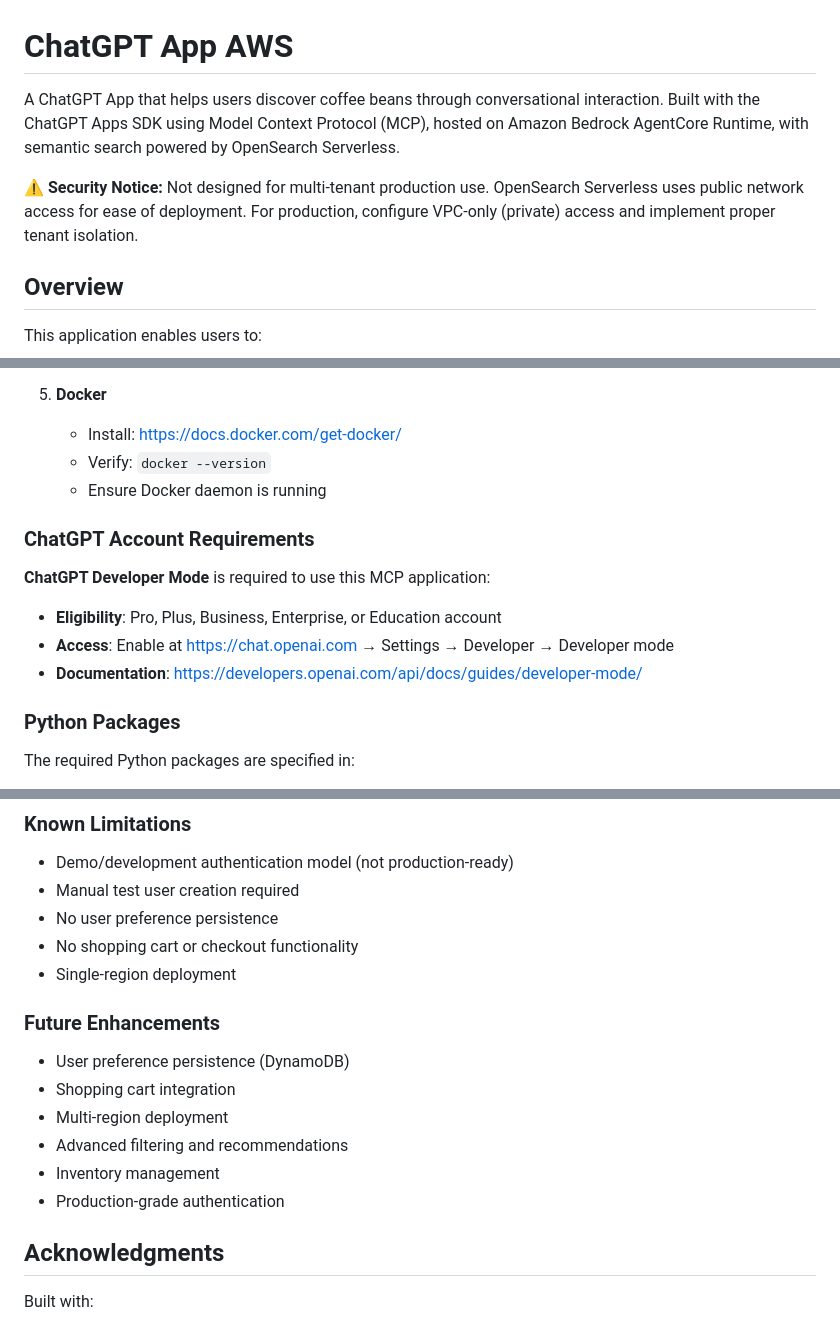
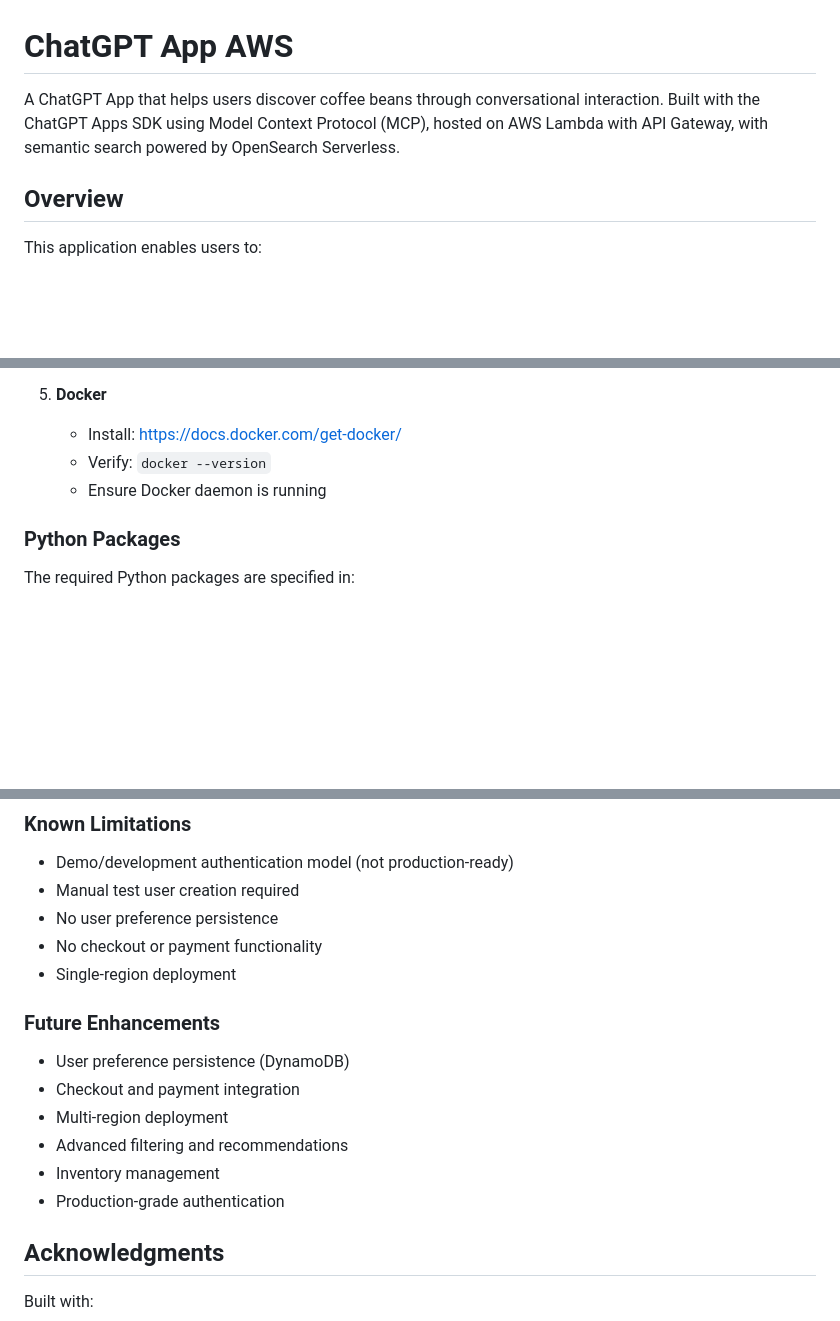
Before and after one commit to aws-samples/sample-aws-chatgpt-app-hosting, a Markdown page: README.md, 3 parts joined by grey strips. Drawn GitHub-style; blank space fills up the shorter version.

```diff
--- a/README.md
+++ b/README.md
@@ -1,8 +1,6 @@
 # ChatGPT App AWS
 
-A ChatGPT App that helps users discover coffee beans through conversational interaction. Built with the ChatGPT Apps SDK using Model Context Protocol (MCP), hosted on Amazon Bedrock AgentCore Runtime, with semantic search powered by OpenSearch Serverless.
-
-**⚠️ Security Notice:** Not designed for multi-tenant production use. OpenSearch Serverless uses public network access for ease of deployment. For production, configure VPC-only (private) access and implement proper tenant isolation.
+A ChatGPT App that helps users discover coffee beans through conversational interaction. Built with the ChatGPT Apps SDK using Model Context Protocol (MCP), hosted on AWS Lambda with API Gateway, with semantic search powered by OpenSearch Serverless.
 
 ## Overview
 
@@ -49,14 +47,6 @@ Before deploying this application, ensure you have the following installed and c
    - Verify: `docker --version`
    - Ensure Docker daemon is running
 
-### ChatGPT Account Requirements
-
-**ChatGPT Developer Mode** is required to use this MCP application:
-- **Eligibility**: Pro, Plus, Business, Enterprise, or Education account
-- **Access**: Enable at https://chat.openai.com → Settings → Developer → Developer mode
-- **Documentation**: https://developers.openai.com/api/docs/guides/developer-mode/
-
-
 ### Python Packages
 
 The required Python packages are specified in:
@@ -730,18 +715,17 @@ This will delete:
 - Demo/development authentication model (not production-ready)
 - Manual test user creation required
 - No user preference persistence
-- No shopping cart or checkout functionality
+- No checkout or payment functionality
 - Single-region deployment
 
 ### Future Enhancements
 
 - User preference persistence (DynamoDB)
-- Shopping cart integration
+- Checkout and payment integration
 - Multi-region deployment
 - Advanced filtering and recommendations
 - Inventory management
 - Production-grade authentication
-
 
 ## Acknowledgments
 
```
Also changed, not shown: other parts of README.md (+33 -38 lines).
